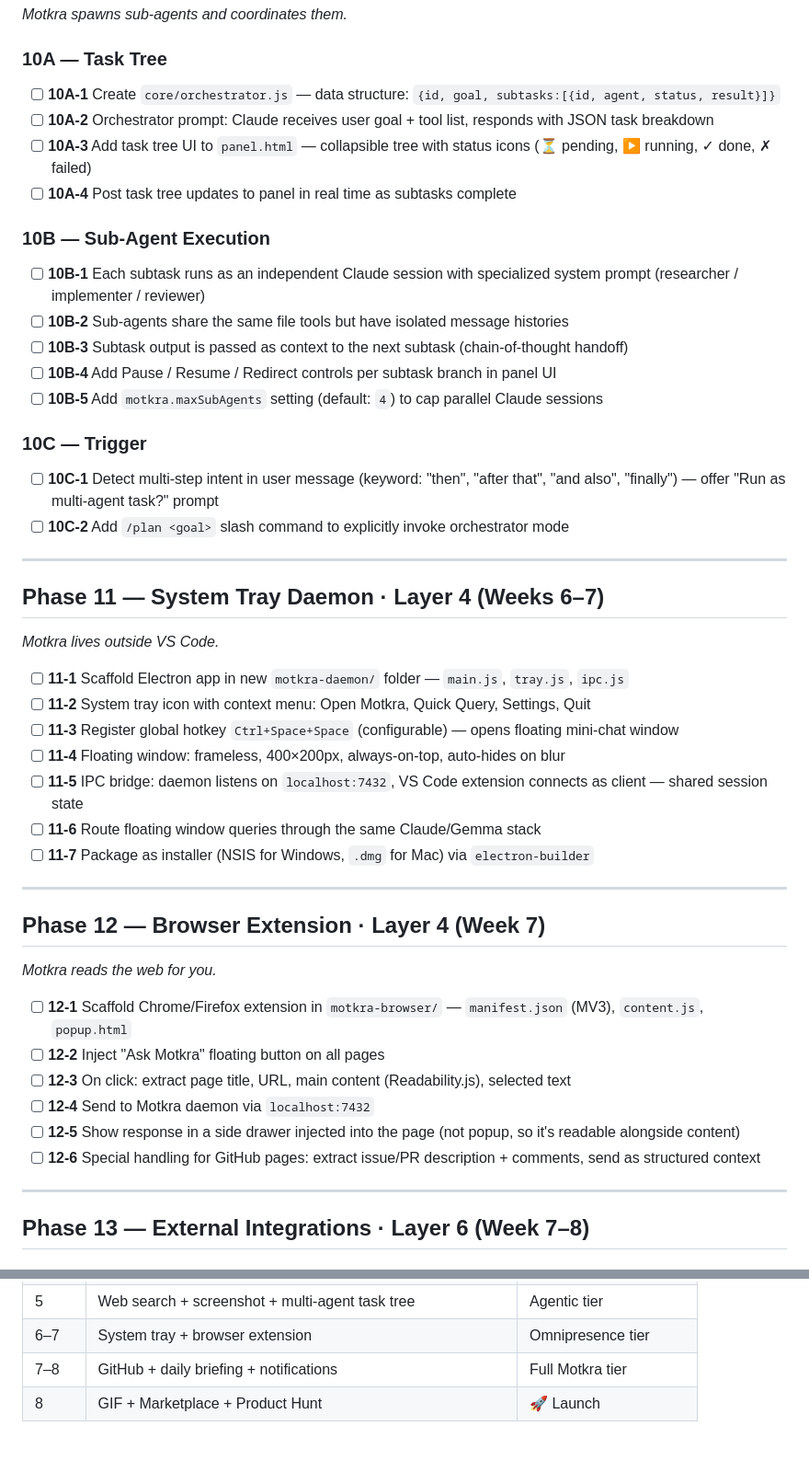
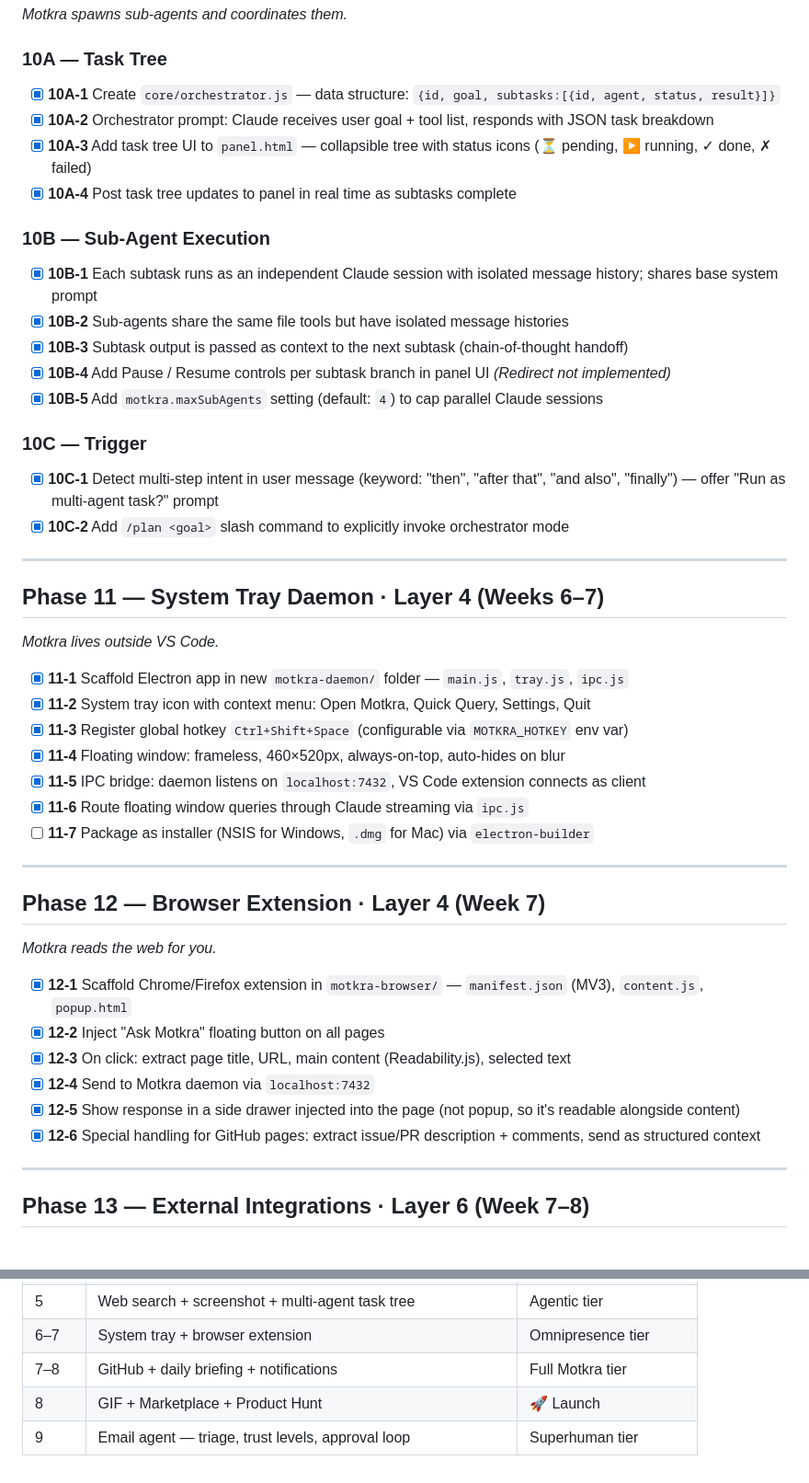
Before and after one commit to williamag929/Quantum_Motrka, a Markdown page: MOTKRA_PLAN.md, 2 parts joined by grey strips. Shown at 92% size. Rendered like a GitHub page; blank space fills up the shorter version.

Commit message:
feat: complete phases 10 and 11 — implement task orchestration and email agent features

```diff
--- a/MOTKRA_PLAN.md
+++ b/MOTKRA_PLAN.md
@@ -197,33 +197,33 @@ Target: 1,000 GitHub stars. Timeline: ~8 weeks.
 *Motkra spawns sub-agents and coordinates them.*
 
 ### 10A — Task Tree
-- [ ] **10A-1** Create `core/orchestrator.js` — data structure: `{id, goal, subtasks:[{id, agent, status, result}]}`
-- [ ] **10A-2** Orchestrator prompt: Claude receives user goal + tool list, responds with JSON task breakdown
-- [ ] **10A-3** Add task tree UI to `panel.html` — collapsible tree with status icons (⏳ pending, ▶ running, ✓ done, ✗ failed)
-- [ ] **10A-4** Post task tree updates to panel in real time as subtasks complete
+- [x] **10A-1** Create `core/orchestrator.js` — data structure: `{id, goal, subtasks:[{id, agent, status, result}]}`
+- [x] **10A-2** Orchestrator prompt: Claude receives user goal + tool list, responds with JSON task breakdown
+- [x] **10A-3** Add task tree UI to `panel.html` — collapsible tree with status icons (⏳ pending, ▶ running, ✓ done, ✗ failed)
+- [x] **10A-4** Post task tree updates to panel in real time as subtasks complete
 
 ### 10B — Sub-Agent Execution
-- [ ] **10B-1** Each subtask runs as an independent Claude session with specialized system prompt (researcher / implementer / reviewer)
-- [ ] **10B-2** Sub-agents share the same file tools but have isolated message histories
-- [ ] **10B-3** Subtask output is passed as context to the next subtask (chain-of-thought handoff)
-- [ ] **10B-4** Add Pause / Resume / Redirect controls per subtask branch in panel UI
-- [ ] **10B-5** Add `motkra.maxSubAgents` setting (default: `4`) to cap parallel Claude sessions
+- [x] **10B-1** Each subtask runs as an independent Claude session with isolated message history; shares base system prompt
+- [x] **10B-2** Sub-agents share the same file tools but have isolated message histories
+- [x] **10B-3** Subtask output is passed as context to the next subtask (chain-of-thought handoff)
+- [x] **10B-4** Add Pause / Resume controls per subtask branch in panel UI *(Redirect not implemented)*
+- [x] **10B-5** Add `motkra.maxSubAgents` setting (default: `4`) to cap parallel Claude sessions
 
 ### 10C — Trigger
-- [ ] **10C-1** Detect multi-step intent in user message (keyword: "then", "after that", "and also", "finally") — offer "Run as multi-agent task?" prompt
-- [ ] **10C-2** Add `/plan <goal>` slash command to explicitly invoke orchestrator mode
+- [x] **10C-1** Detect multi-step intent in user message (keyword: "then", "after that", "and also", "finally") — offer "Run as multi-agent task?" prompt
+- [x] **10C-2** Add `/plan <goal>` slash command to explicitly invoke orchestrator mode
 
 ---
 
 ## Phase 11 — System Tray Daemon · Layer 4 (Weeks 6–7)
 *Motkra lives outside VS Code.*
 
-- [ ] **11-1** Scaffold Electron app in new `motkra-daemon/` folder — `main.js`, `tray.js`, `ipc.js`
-- [ ] **11-2** System tray icon with context menu: Open Motkra, Quick Query, Settings, Quit
-- [ ] **11-3** Register global hotkey `Ctrl+Space+Space` (configurable) — opens floating mini-chat window
-- [ ] **11-4** Floating window: frameless, 400×200px, always-on-top, auto-hides on blur
-- [ ] **11-5** IPC bridge: daemon listens on `localhost:7432`, VS Code extension connects as client — shared session state
-- [ ] **11-6** Route floating window queries through the same Claude/Gemma stack
+- [x] **11-1** Scaffold Electron app in new `motkra-daemon/` folder — `main.js`, `tray.js`, `ipc.js`
+- [x] **11-2** System tray icon with context menu: Open Motkra, Quick Query, Settings, Quit
+- [x] **11-3** Register global hotkey `Ctrl+Shift+Space` (configurable via `MOTKRA_HOTKEY` env var)
+- [x] **11-4** Floating window: frameless, 460×520px, always-on-top, auto-hides on blur
+- [x] **11-5** IPC bridge: daemon listens on `localhost:7432`, VS Code extension connects as client
+- [x] **11-6** Route floating window queries through Claude streaming via `ipc.js`
 - [ ] **11-7** Package as installer (NSIS for Windows, `.dmg` for Mac) via `electron-builder`
 
 ---
@@ -231,12 +231,12 @@ Target: 1,000 GitHub stars. Timeline: ~8 weeks.
 ## Phase 12 — Browser Extension · Layer 4 (Week 7)
 *Motkra reads the web for you.*
 
-- [ ] **12-1** Scaffold Chrome/Firefox extension in `motkra-browser/` — `manifest.json` (MV3), `content.js`, `popup.html`
-- [ ] **12-2** Inject "Ask Motkra" floating button on all pages
-- [ ] **12-3** On click: extract page title, URL, main content (Readability.js), selected text
-- [ ] **12-4** Send to Motkra daemon via `localhost:7432`
-- [ ] **12-5** Show response in a side drawer injected into the page (not popup, so it's readable alongside content)
-- [ ] **12-6** Special handling for GitHub pages: extract issue/PR description + comments, send as structured context
+- [x] **12-1** Scaffold Chrome/Firefox extension in `motkra-browser/` — `manifest.json` (MV3), `content.js`, `popup.html`
+- [x] **12-2** Inject "Ask Motkra" floating button on all pages
+- [x] **12-3** On click: extract page title, URL, main content (Readability.js), selected text
+- [x] **12-4** Send to Motkra daemon via `localhost:7432`
+- [x] **12-5** Show response in a side drawer injected into the page (not popup, so it's readable alongside content)
+- [x] **12-6** Special handling for GitHub pages: extract issue/PR description + comments, send as structured context
 
 ---
 
@@ -335,3 +402,4 @@ Target: 1,000 GitHub stars. Timeline: ~8 weeks.
 | 6–7 | System tray + browser extension | Omnipresence tier |
 | 7–8 | GitHub + daily briefing + notifications | Full Motkra tier |
 | 8 | GIF + Marketplace + Product Hunt | 🚀 Launch |
+| 9 | Email agent — triage, trust levels, approval loop | Superhuman tier |
```
Also changed, not shown: other parts of MOTKRA_PLAN.md (+87 -20 lines).
